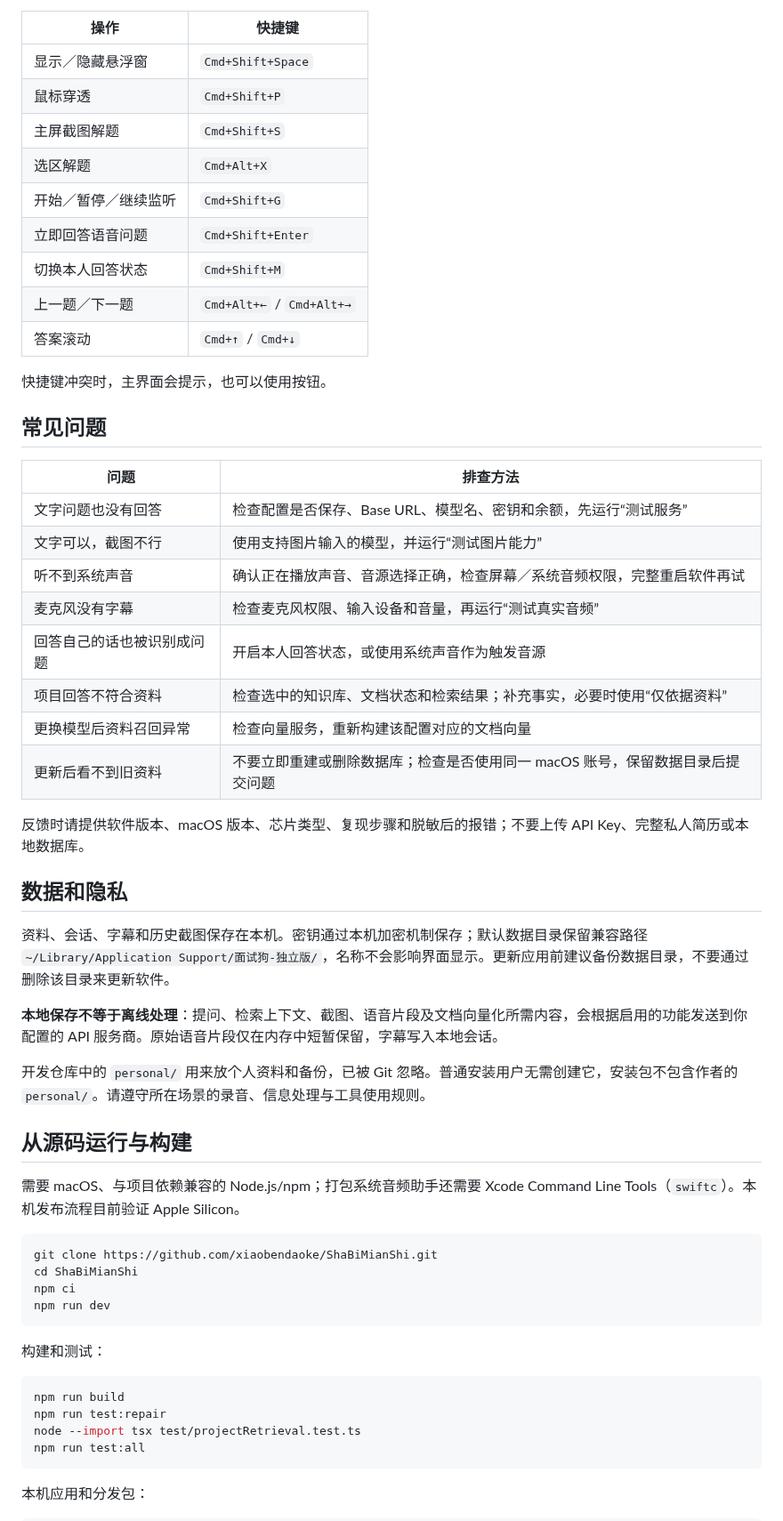
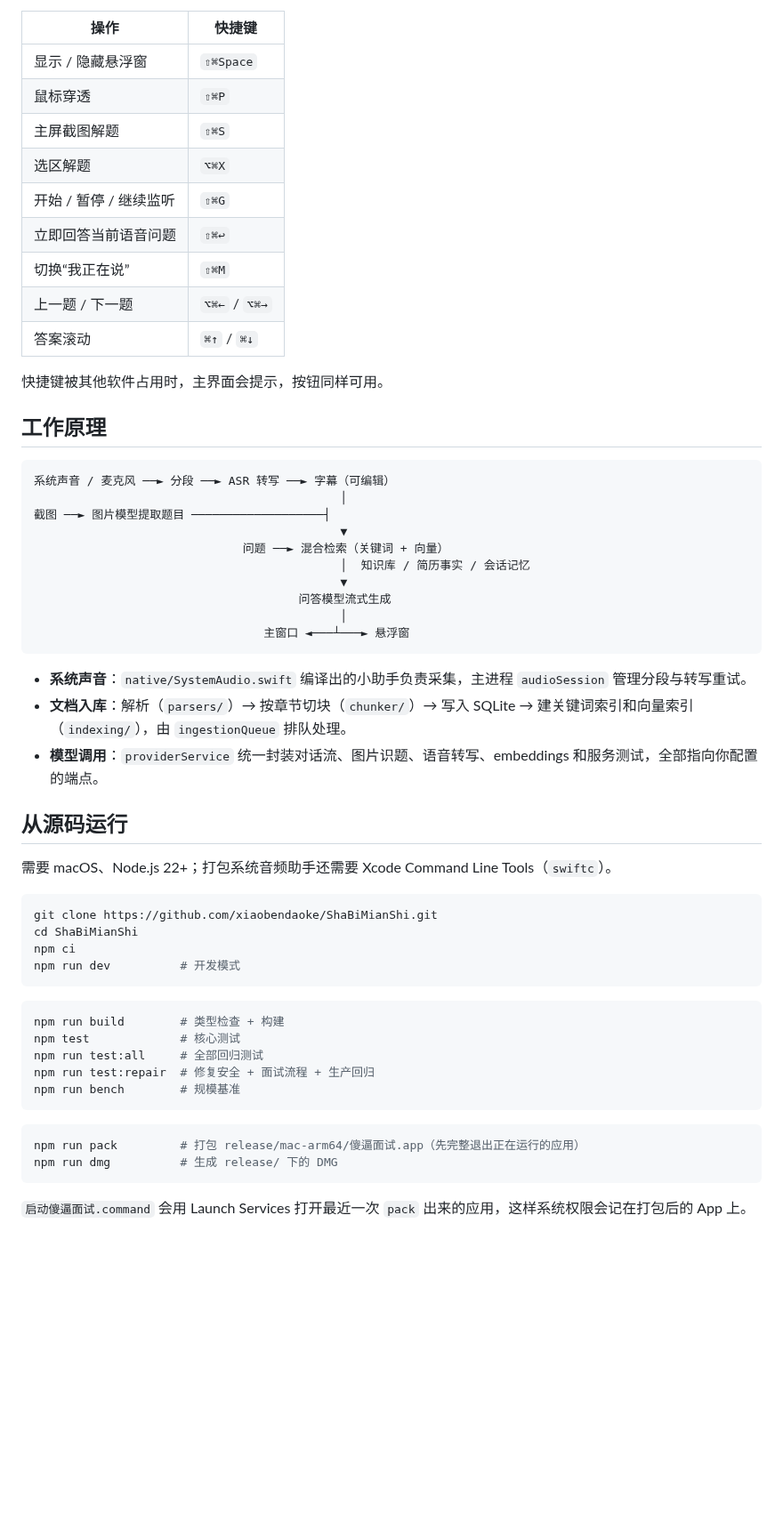
Before and after one commit to xiaobendaoke/ShaBiMianShi, a Markdown page: README.md, the part around one of its changes. Shown at 89% size. Drawn GitHub-style; blank space fills up the shorter version.

````diff
--- a/README.md
+++ b/README.md
@@ -98,60 +78,60 @@
 
 | 操作 | 快捷键 |
 |---|---|
-| 显示／隐藏悬浮窗 | `Cmd+Shift+Space` |
-| 鼠标穿透 | `Cmd+Shift+P` |
-| 主屏截图解题 | `Cmd+Shift+S` |
-| 选区解题 | `Cmd+Alt+X` |
-| 开始／暂停／继续监听 | `Cmd+Shift+G` |
-| 立即回答语音问题 | `Cmd+Shift+Enter` |
-| 切换本人回答状态 | `Cmd+Shift+M` |
-| 上一题／下一题 | `Cmd+Alt+←` / `Cmd+Alt+→` |
-| 答案滚动 | `Cmd+↑` / `Cmd+↓` |
+| 显示 / 隐藏悬浮窗 | `⇧⌘Space` |
+| 鼠标穿透 | `⇧⌘P` |
+| 主屏截图解题 | `⇧⌘S` |
+| 选区解题 | `⌥⌘X` |
+| 开始 / 暂停 / 继续监听 | `⇧⌘G` |
+| 立即回答当前语音问题 | `⇧⌘↩` |
+| 切换“我正在说” | `⇧⌘M` |
+| 上一题 / 下一题 | `⌥⌘←` / `⌥⌘→` |
+| 答案滚动 | `⌘↑` / `⌘↓` |
 
-快捷键冲突时，主界面会提示，也可以使用按钮。
+快捷键被其他软件占用时，主界面会提示，按钮同样可用。
 
-## 常见问题
+## 工作原理
 
-| 问题 | 排查方法 |
-|---|---|
-| 文字问题也没有回答 | 检查配置是否保存、Base URL、模型名、密钥和余额，先运行“测试服务” |
-| 文字可以，截图不行 | 使用支持图片输入的模型，并运行“测试图片能力” |
-| 听不到系统声音 | 确认正在播放声音、音源选择正确，检查屏幕／系统音频权限，完整重启软件再试 |
-| 麦克风没有字幕 | 检查麦克风权限、输入设备和音量，再运行“测试真实音频” |
-| 回答自己的话也被识别成问题 | 开启本人回答状态，或使用系统声音作为触发音源 |
-| 项目回答不符合资料 | 检查选中的知识库、文档状态和检索结果；补充事实，必要时使用“仅依据资料” |
-| 更换模型后资料召回异常 | 检查向量服务，重新构建该配置对应的文档向量 |
-| 更新后看不到旧资料 | 不要立即重建或删除数据库；检查是否使用同一 macOS 账号，保留数据目录后提交问题 |
+```
+系统声音 / 麦克风 ──► 分段 ──► ASR 转写 ──► 字幕（可编辑）
+                                            │
+截图 ──► 图片模型提取题目 ───────────────────┤
+                                            ▼
+                              问题 ──► 混合检索（关键词 + 向量）
+                                            │  知识库 / 简历事实 / 会话记忆
+                                            ▼
+                                      问答模型流式生成
+                                            │
+                                 主窗口 ◄───┴───► 悬浮窗
+```
 
-反馈时请提供软件版本、macOS 版本、芯片类型、复现步骤和脱敏后的报错；不要上传 API Key、完整私人简历或本地数据库。
+- **系统声音**：`native/SystemAudio.swift` 编译出的小助手负责采集，主进程 `audioSession` 管理分段与转写重试。
+- **文档入库**：解析（`parsers/`）→ 按章节切块（`chunker/`）→ 写入 SQLite → 建关键词索引和向量索引（`indexing/`），由 `ingestionQueue` 排队处理。
+- **模型调用**：`providerService` 统一封装对话流、图片识题、语音转写、embeddings 和服务测试，全部指向你配置的端点。
 
-## 数据和隐私
+## 从源码运行
 
-资料、会话、字幕和历史截图保存在本机。密钥通过本机加密机制保存；默认数据目录保留兼容路径 `~/Library/Application Support/面试狗-独立版/`，名称不会影响界面显示。更新应用前建议备份数据目录，不要通过删除该目录来更新软件。
-
-**本地保存不等于离线处理**：提问、检索上下文、截图、语音片段及文档向量化所需内容，会根据启用的功能发送到你配置的 API 服务商。原始语音片段仅在内存中短暂保留，字幕写入本地会话。
-
-开发仓库中的 `personal/` 用来放个人资料和备份，已被 Git 忽略。普通安装用户无需创建它，安装包不包含作者的 `personal/`。请遵守所在场景的录音、信息处理与工具使用规则。
-
-## 从源码运行与构建
-
-需要 macOS、与项目依赖兼容的 Node.js/npm；打包系统音频助手还需要 Xcode Command Line Tools（`swiftc`）。本机发布流程目前验证 Apple Silicon。
+需要 macOS、Node.js 22+；打包系统音频助手还需要 Xcode Command Line Tools（`swiftc`）。
 
 ```sh
 git clone https://github.com/xiaobendaoke/ShaBiMianShi.git
 cd ShaBiMianShi
 npm ci
-npm run dev
+npm run dev          # 开发模式
 ```
 
-构建和测试：
+```sh
+npm run build        # 类型检查 + 构建
+npm test             # 核心测试
+npm run test:all     # 全部回归测试
+npm run test:repair  # 修复安全 + 面试流程 + 生产回归
+npm run bench        # 规模基准
+```
 
 ```sh
-npm run build
-npm run test:repair
-node --import tsx test/projectRetrieval.test.ts
-npm run test:all
+npm run pack         # 打包 release/mac-arm64/傻逼面试.app（先完整退出正在运行的应用）
+npm run dmg          # 生成 release/ 下的 DMG
 ```
 
-本机应用和分发包：
+`启动傻逼面试.command` 会用 Launch Services 打开最近一次 `pack` 出来的应用，这样系统权限会记在打包后的 App 上。
 
````
Also changed, not shown: other parts of README.md (+98 -84 lines), docs/images/interview-workspace.png, 2 other files.
